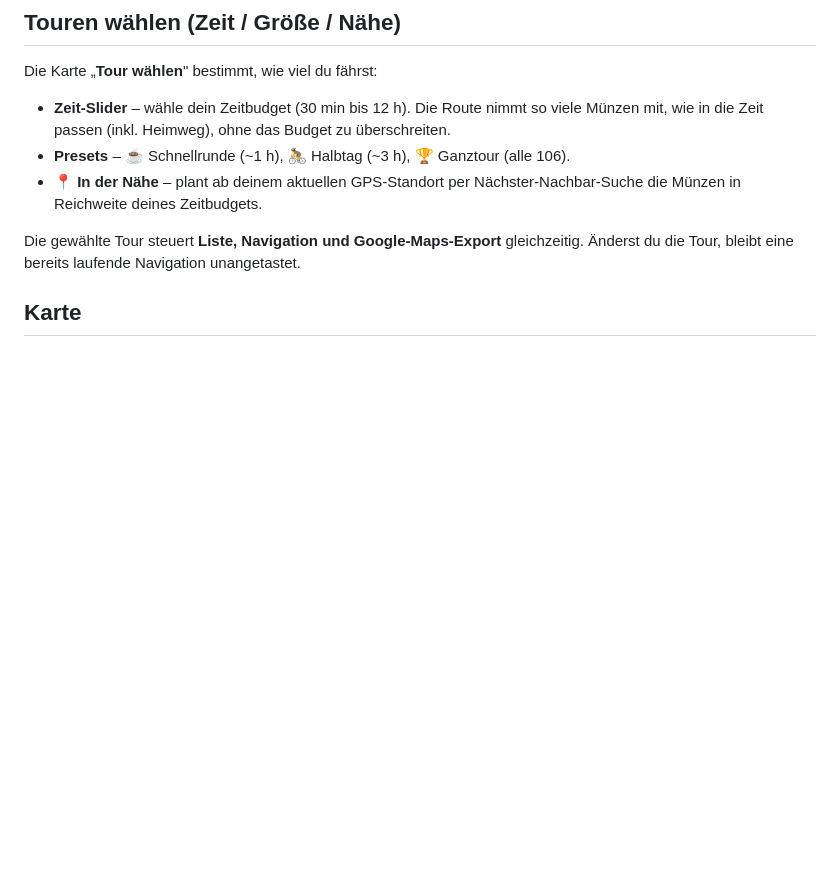
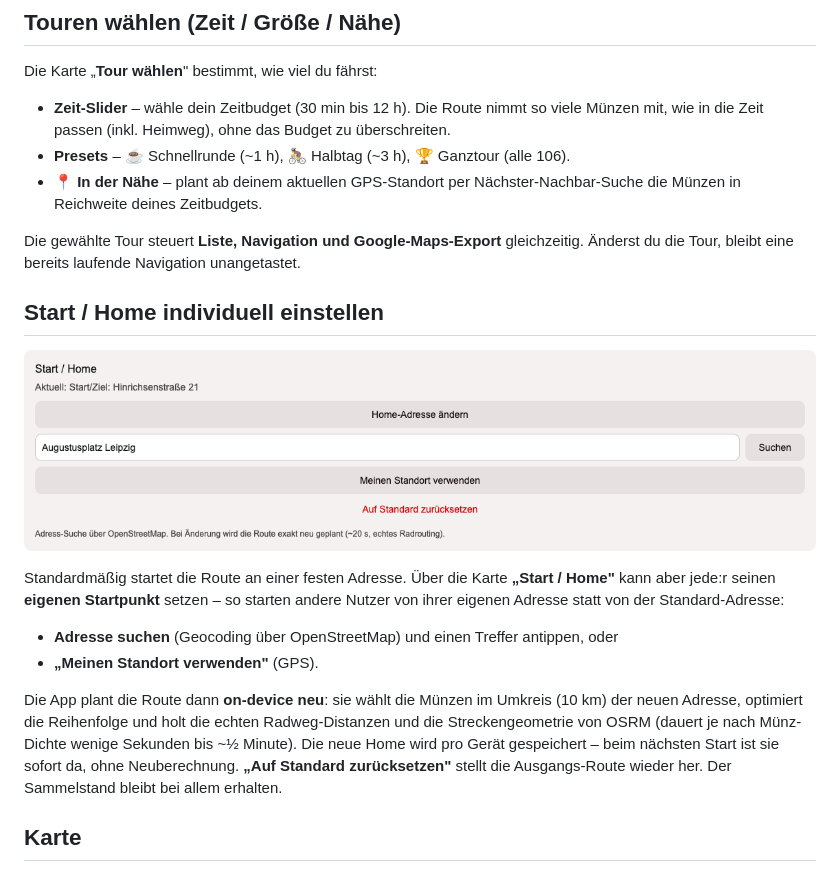
Before and after one commit to studioalexwolf/sparmania, a Markdown page: docs/FUNKTIONEN.md, the part around the change. Drawn GitHub-style; pictures changed too: docs/screenshots/07-home.png (added); blank space fills up the shorter version.

```diff
--- a/docs/FUNKTIONEN.md
+++ b/docs/FUNKTIONEN.md
@@ -26,6 +26,23 @@ Die Karte „**Tour wählen**" bestimmt, wie viel du fährst:
 
 Die gewählte Tour steuert **Liste, Navigation und Google-Maps-Export** gleichzeitig. Änderst du
 die Tour, bleibt eine bereits laufende Navigation unangetastet.
+
+## Start / Home individuell einstellen
+
+![Start / Home](screenshots/07-home.png)
+
+Standardmäßig startet die Route an einer festen Adresse. Über die Karte **„Start / Home"** kann
+aber jede:r seinen **eigenen Startpunkt** setzen – so starten andere Nutzer von ihrer eigenen
+Adresse statt von der Standard-Adresse:
+
+- **Adresse suchen** (Geocoding über OpenStreetMap) und einen Treffer antippen, oder
+- **„Meinen Standort verwenden"** (GPS).
+
+Die App plant die Route dann **on-device neu**: sie wählt die Münzen im Umkreis (10 km) der neuen
+Adresse, optimiert die Reihenfolge und holt die echten Radweg-Distanzen und die Streckengeometrie
+von OSRM (dauert je nach Münz-Dichte wenige Sekunden bis ~½ Minute). Die neue Home wird pro Gerät
+gespeichert – beim nächsten Start ist sie sofort da, ohne Neuberechnung. **„Auf Standard
+zurücksetzen"** stellt die Ausgangs-Route wieder her. Der Sammelstand bleibt bei allem erhalten.
 
 ## Karte
 
```
Also changed, not shown: README.md (+1 -0 lines), docs/ARCHITEKTUR.md (+7 -0 lines), 4 other files.
